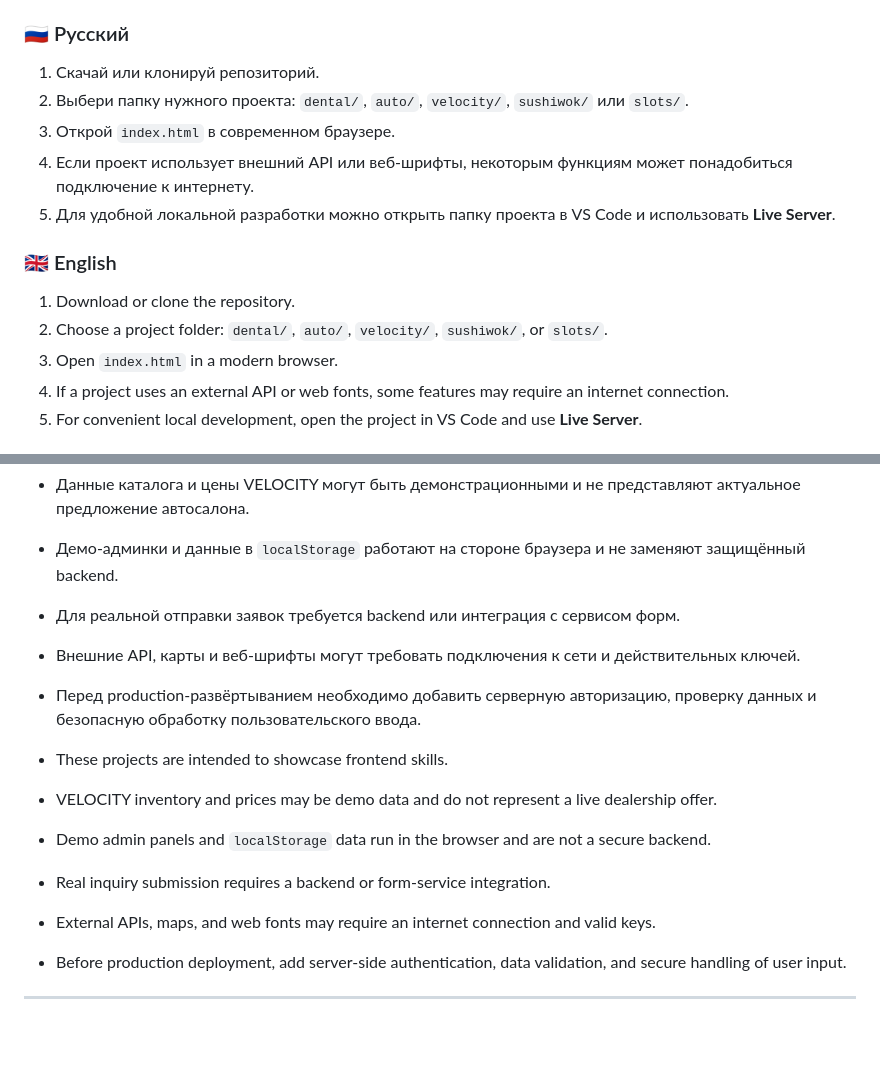
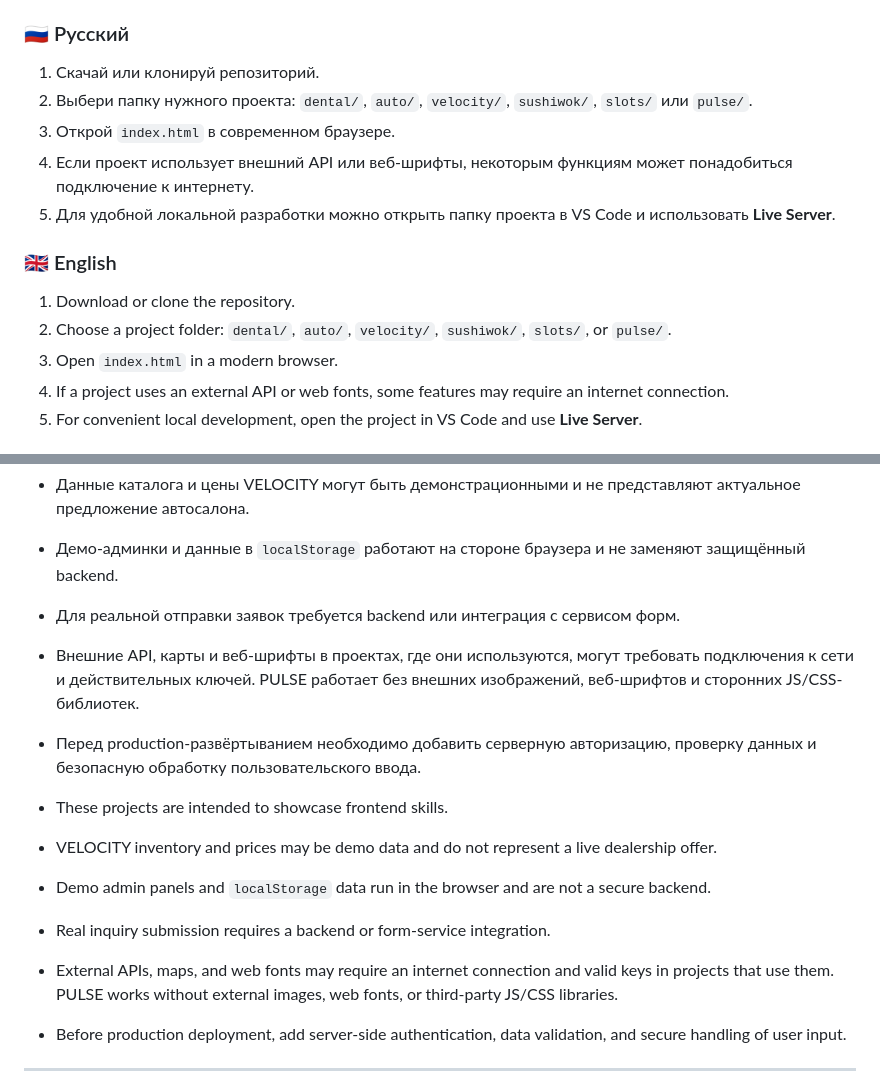
Before and after one commit to kiru0real/WebWorks, a Markdown page: README.md, 2 parts joined by grey strips. Rendered like a GitHub page; blank space fills up the shorter version.

```diff
--- a/README.md
+++ b/README.md
@@ -170,7 +193,7 @@ The projects use standard HTML, CSS, and JavaScript. No shared build step or fro
 ### 🇷🇺 Русский
 
 1. Скачай или клонируй репозиторий.
-2. Выбери папку нужного проекта: `dental/`, `auto/`, `velocity/`, `sushiwok/` или `slots/`.
+2. Выбери папку нужного проекта: `dental/`, `auto/`, `velocity/`, `sushiwok/`, `slots/` или `pulse/`.
 3. Открой `index.html` в современном браузере.
 4. Если проект использует внешний API или веб-шрифты, некоторым функциям может понадобиться подключение к интернету.
 5. Для удобной локальной разработки можно открыть папку проекта в VS Code и использовать **Live Server**.
@@ -178,7 +201,7 @@ The projects use standard HTML, CSS, and JavaScript. No shared build step or fro
 ### 🇬🇧 English
 
 1. Download or clone the repository.
-2. Choose a project folder: `dental/`, `auto/`, `velocity/`, `sushiwok/`, or `slots/`.
+2. Choose a project folder: `dental/`, `auto/`, `velocity/`, `sushiwok/`, `slots/`, or `pulse/`.
 3. Open `index.html` in a modern browser.
 4. If a project uses an external API or web fonts, some features may require an internet connection.
 5. For convenient local development, open the project in VS Code and use **Live Server**.
@@ -308,14 +339,14 @@ If the current project version uses demo login credentials, the local demo acces
 - Данные каталога и цены VELOCITY могут быть демонстрационными и не представляют актуальное предложение автосалона.
 - Демо-админки и данные в `localStorage` работают на стороне браузера и не заменяют защищённый backend.
 - Для реальной отправки заявок требуется backend или интеграция с сервисом форм.
-- Внешние API, карты и веб-шрифты могут требовать подключения к сети и действительных ключей.
+- Внешние API, карты и веб-шрифты в проектах, где они используются, могут требовать подключения к сети и действительных ключей. PULSE работает без внешних изображений, веб-шрифтов и сторонних JS/CSS-библиотек.
 - Перед production-развёртыванием необходимо добавить серверную авторизацию, проверку данных и безопасную обработку пользовательского ввода.
 
 - These projects are intended to showcase frontend skills.
 - VELOCITY inventory and prices may be demo data and do not represent a live dealership offer.
 - Demo admin panels and `localStorage` data run in the browser and are not a secure backend.
 - Real inquiry submission requires a backend or form-service integration.
-- External APIs, maps, and web fonts may require an internet connection and valid keys.
+- External APIs, maps, and web fonts may require an internet connection and valid keys in projects that use them. PULSE works without external images, web fonts, or third-party JS/CSS libraries.
 - Before production deployment, add server-side authentication, data validation, and secure handling of user input.
 
 ---
```
Also changed, not shown: other parts of README.md (+48 -17 lines).
